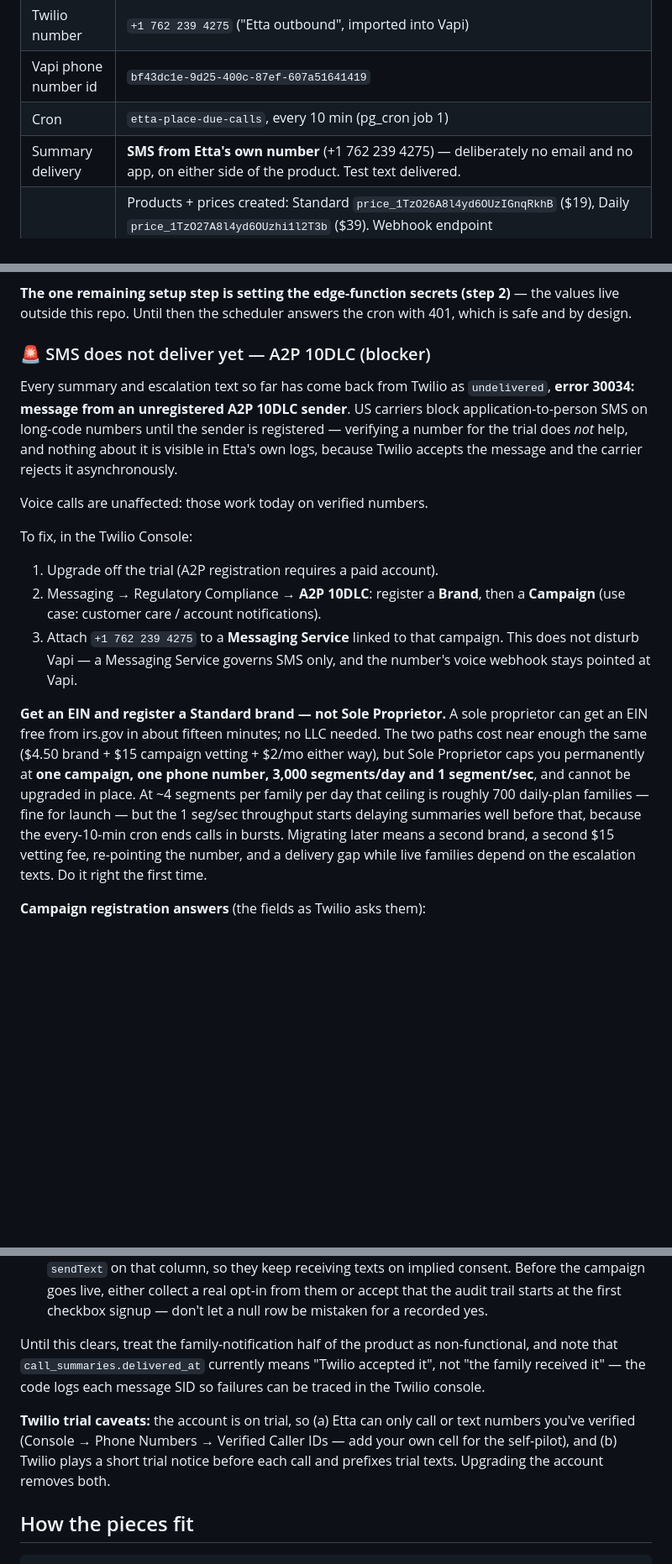
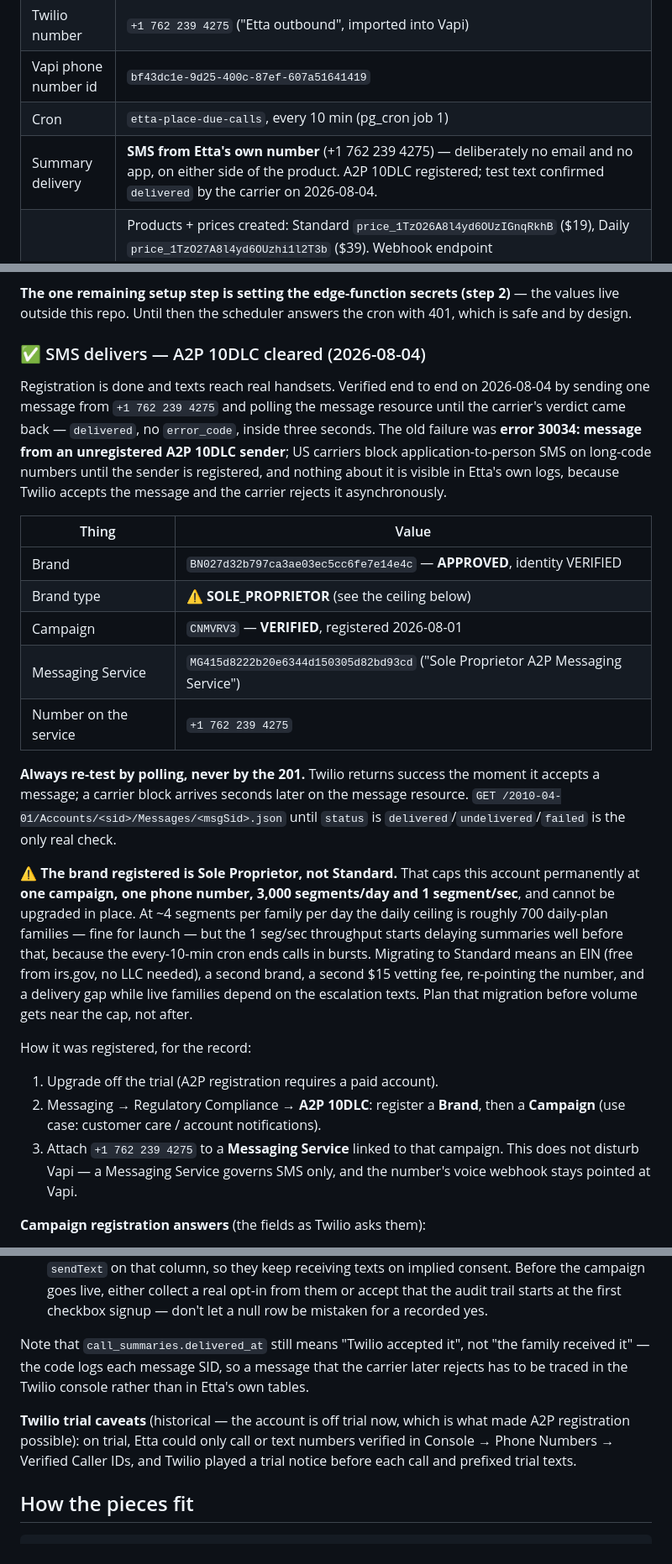
Before and after one commit to EthanSkis/etta, a Markdown page: docs/launch-runbook.md, 3 parts joined by grey strips. Shown at 84% size. GitHub-like rendering; blank space fills up the shorter version.

Commit message:
A2P 10DLC is live: record the approval and the delivery test
The runbook still led with SMS as a launch blocker. It isn't: the brand is
approved, campaign CNMVRV3 is verified, +1 762 239 4275 is attached to the
messaging service, and a test message to a real handset came back delivered
with no error_code — no more 30034.

Records the brand/campaign/service SIDs, and keeps the 30034 explanation
plus the "poll the message resource, don't trust the 201" rule, since that
is the only way the failure is ever visible.

Flags the one thing that did not go to plan: the brand registered is Sole
Proprietor, not Standard as the runbook advised. The 3,000 segments/day and
1 segment/sec ceilings now apply permanently to this account, and the
every-10-min cron ends calls in bursts, so throughput bites before volume
does. Noted as a migration to plan rather than a box already ticked.

Co-Authored-By: Claude Opus 5 <noreply@anthropic.com>
Claude-Session: https://claude.ai/code/session_01C9pnVVosv8esfihyo4Cwcg

```diff
--- a/docs/launch-runbook.md
+++ b/docs/launch-runbook.md
@@ -15,7 +15,7 @@ Already provisioned — steps 1, 3 and 4 below are ✅ done:
 | Twilio number | `+1 762 239 4275` ("Etta outbound", imported into Vapi) |
 | Vapi phone number id | `bf43dc1e-9d25-400c-87ef-607a51641419` |
 | Cron | `etta-place-due-calls`, every 10 min (pg_cron job 1) |
-| Summary delivery | **SMS from Etta's own number** (+1 762 239 4275) — deliberately no email and no app, on either side of the product. Test text delivered. |
+| Summary delivery | **SMS from Etta's own number** (+1 762 239 4275) — deliberately no email and no app, on either side of the product. A2P 10DLC registered; test text confirmed `delivered` by the carrier on 2026-08-04. |
 | Stripe (LIVE) | Products + prices created: Standard `price_1TzO26A8l4yd6OUzIGnqRkhB` ($19), Daily `price_1TzO27A8l4yd6OUzhi1l2T3b` ($39). Webhook endpoint `we_1TzO7NA8l4yd6OUz2KTnJvVJ`. Customer portal configured. **`STRIPE_SECRET_KEY` must be the FULL revealed key.** Copying it from the dashboard while still masked yields something like `sk_live_51ABC…wXyZ`; the `…` is U+2026, which `fetch` rejects as an invalid header before Stripe is ever contacted — checkout then 502s with no Stripe-side trace. `signup` now detects this and returns a clear 503 instead. |
 
 ### ⚠️ Two Stripe things to fix before taking real money
@@ -33,18 +33,42 @@ Already provisioned — steps 1, 3 and 4 below are ✅ done:
 — the values live outside this repo. Until then the scheduler answers the cron
 with 401, which is safe and by design.
 
-### 🚨 SMS does not deliver yet — A2P 10DLC (blocker)
+### ✅ SMS delivers — A2P 10DLC cleared (2026-08-04)
 
-Every summary and escalation text so far has come back from Twilio as
-`undelivered`, **error 30034: message from an unregistered A2P 10DLC sender**.
-US carriers block application-to-person SMS on long-code numbers until the
-sender is registered — verifying a number for the trial does *not* help, and
-nothing about it is visible in Etta's own logs, because Twilio accepts the
-message and the carrier rejects it asynchronously.
+Registration is done and texts reach real handsets. Verified end to end on
+2026-08-04 by sending one message from `+1 762 239 4275` and polling the
+message resource until the carrier's verdict came back — `delivered`, no
+`error_code`, inside three seconds. The old failure was **error 30034:
+message from an unregistered A2P 10DLC sender**; US carriers block
+application-to-person SMS on long-code numbers until the sender is
+registered, and nothing about it is visible in Etta's own logs, because
+Twilio accepts the message and the carrier rejects it asynchronously.
 
-Voice calls are unaffected: those work today on verified numbers.
+| Thing | Value |
+|---|---|
+| Brand | `BN027d32b797ca3ae03ec5cc6fe7e14e4c` — **APPROVED**, identity VERIFIED |
+| Brand type | ⚠️ **SOLE_PROPRIETOR** (see the ceiling below) |
+| Campaign | `CNMVRV3` — **VERIFIED**, registered 2026-08-01 |
+| Messaging Service | `MG415d8222b20e6344d150305d82bd93cd` ("Sole Proprietor A2P Messaging Service") |
+| Number on the service | `+1 762 239 4275` |
 
-To fix, in the Twilio Console:
+**Always re-test by polling, never by the 201.** Twilio returns success the
+moment it accepts a message; a carrier block arrives seconds later on the
+message resource. `GET /2010-04-01/Accounts/<sid>/Messages/<msgSid>.json`
+until `status` is `delivered`/`undelivered`/`failed` is the only real check.
+
+⚠️ **The brand registered is Sole Proprietor, not Standard.** That caps this
+account permanently at **one campaign, one phone number, 3,000 segments/day
+and 1 segment/sec**, and cannot be upgraded in place. At ~4 segments per
+family per day the daily ceiling is roughly 700 daily-plan families — fine
+for launch — but the 1 seg/sec throughput starts delaying summaries well
+before that, because the every-10-min cron ends calls in bursts. Migrating to
+Standard means an EIN (free from irs.gov, no LLC needed), a second brand, a
+second $15 vetting fee, re-pointing the number, and a delivery gap while live
+families depend on the escalation texts. Plan that migration before volume
+gets near the cap, not after.
+
+How it was registered, for the record:
 
 1. Upgrade off the trial (A2P registration requires a paid account).
 2. Messaging → Regulatory Compliance → **A2P 10DLC**: register a **Brand**,
@@ -52,18 +76,6 @@ To fix, in the Twilio Console:
 3. Attach `+1 762 239 4275` to a **Messaging Service** linked to that campaign.
    This does not disturb Vapi — a Messaging Service governs SMS only, and the
    number's voice webhook stays pointed at Vapi.
-
-**Get an EIN and register a Standard brand — not Sole Proprietor.** A sole
-proprietor can get an EIN free from irs.gov in about fifteen minutes; no LLC
-needed. The two paths cost near enough the same ($4.50 brand + $15 campaign
-vetting + $2/mo either way), but Sole Proprietor caps you permanently at
-**one campaign, one phone number, 3,000 segments/day and 1 segment/sec**, and
-cannot be upgraded in place. At ~4 segments per family per day that ceiling is
-roughly 700 daily-plan families — fine for launch — but the 1 seg/sec
-throughput starts delaying summaries well before that, because the every-10-min
-cron ends calls in bursts. Migrating later means a second brand, a second $15
-vetting fee, re-pointing the number, and a delivery gap while live families
-depend on the escalation texts. Do it right the first time.
 
 **Campaign registration answers** (the fields as Twilio asks them):
 
@@ -110,16 +122,15 @@ Two things to get right when shipping that:
   real opt-in from them or accept that the audit trail starts at the first
   checkbox signup — don't let a null row be mistaken for a recorded yes.
 
-Until this clears, treat the family-notification half of the product as
-non-functional, and note that `call_summaries.delivered_at` currently means
-"Twilio accepted it", not "the family received it" — the code logs each
-message SID so failures can be traced in the Twilio console.
+Note that `call_summaries.delivered_at` still means "Twilio accepted it", not
+"the family received it" — the code logs each message SID, so a message that
+the carrier later rejects has to be traced in the Twilio console rather than
+in Etta's own tables.
 
-**Twilio trial caveats:** the account is on trial, so (a) Etta can only call
-or text numbers you've verified (Console → Phone Numbers → Verified Caller
-IDs — add your own cell for the self-pilot), and (b) Twilio plays a short
-trial notice before each call and prefixes trial texts. Upgrading the
-account removes both.
+**Twilio trial caveats** (historical — the account is off trial now, which is
+what made A2P registration possible): on trial, Etta could only call or text
+numbers verified in Console → Phone Numbers → Verified Caller IDs, and Twilio
+played a trial notice before each call and prefixed trial texts.
 
 ## How the pieces fit
 
```
Also changed, not shown: other parts of docs/launch-runbook.md (+4 -7 lines), README.md (+2 -1 lines).
